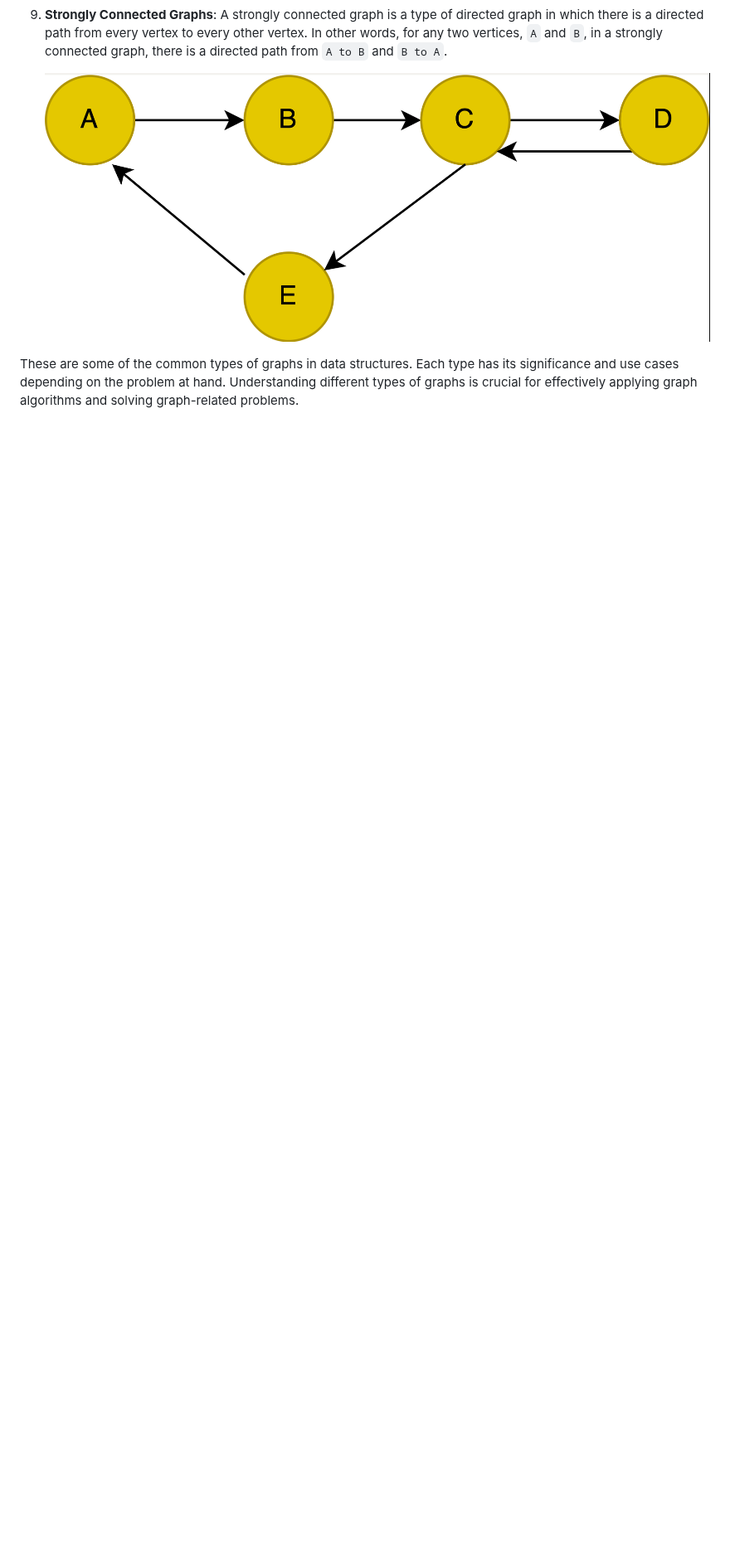
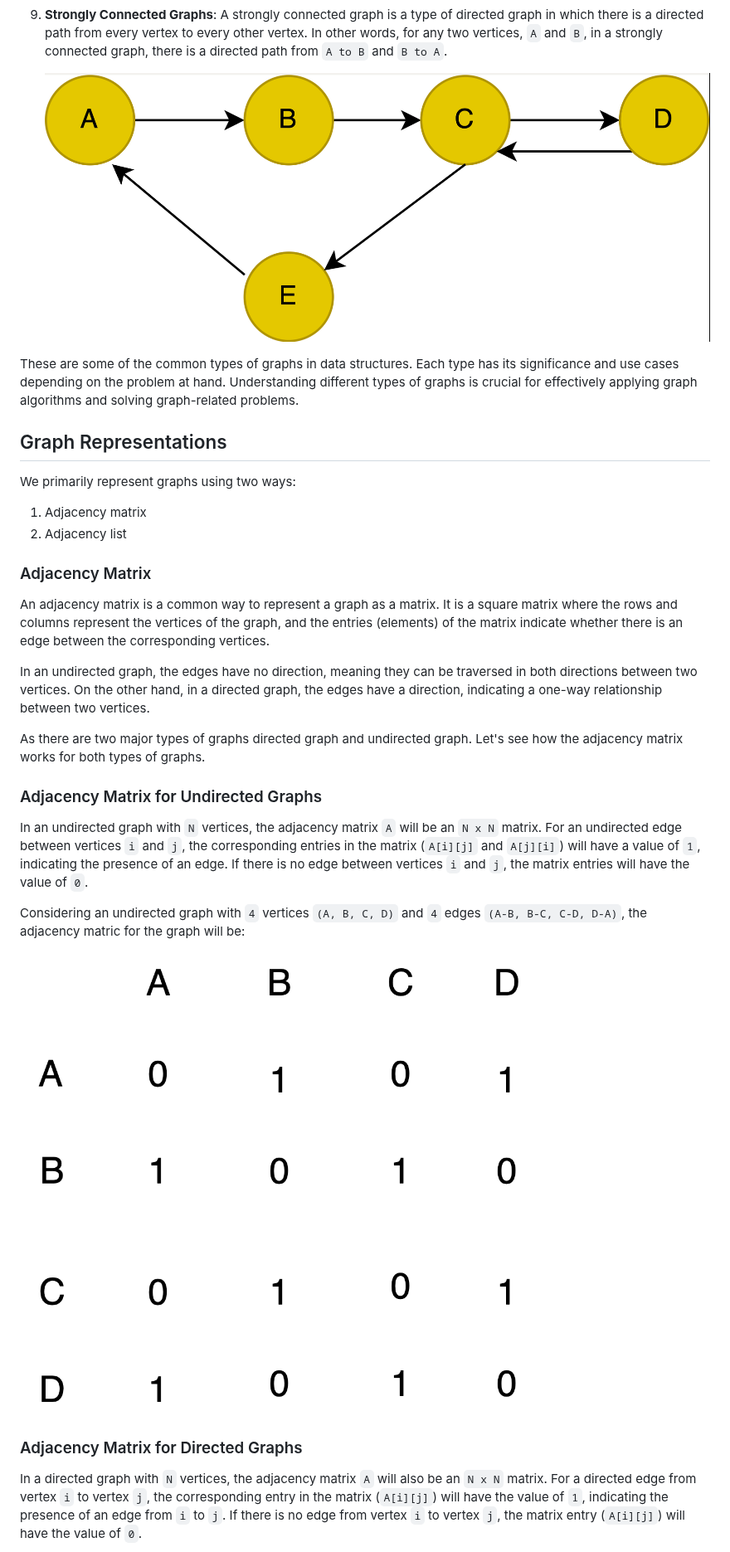
Before and after one commit to tizianocitro/ds-and-algo, a Markdown page: patterns/graph/README.md, the part around one of its changes. Shown at 83% size. Drawn GitHub-style; pictures changed too: assets/adjacency_matrix_undirected.png (added); blank space fills up the shorter version.

Commit message:
docs: added graph representations in readme

```diff
--- a/patterns/graph/README.md
+++ b/patterns/graph/README.md
@@ -124,3 +124,31 @@ There are several types of graphs, each with its specific characteristics. Here
     ![Strongly Connected Graph](/assets/strongly_connected_graph.png "Strongly Connected Graph")
 
 These are some of the common types of graphs in data structures. Each type has its significance and use cases depending on the problem at hand. Understanding different types of graphs is crucial for effectively applying graph algorithms and solving graph-related problems.
+
+## Graph Representations
+
+We primarily represent graphs using two ways:
+
+1. Adjacency matrix
+2. Adjacency list
+
+### Adjacency Matrix
+
+An adjacency matrix is a common way to represent a graph as a matrix. It is a square matrix where the rows and columns represent the vertices of the graph, and the entries (elements) of the matrix indicate whether there is an edge between the corresponding vertices.
+
+In an undirected graph, the edges have no direction, meaning they can be traversed in both directions between two vertices. On the other hand, in a directed graph, the edges have a direction, indicating a one-way relationship between two vertices.
+
+As there are two major types of graphs directed graph and undirected graph. Let's see how the adjacency matrix works for both types of graphs.
+
+### Adjacency Matrix for Undirected Graphs
+
+In an undirected graph with `N` vertices, the adjacency matrix `A` will be an `N x N` matrix. For an undirected edge between vertices `i` and `j`, the corresponding entries in the matrix (`A[i][j]` and `A[j][i]`) will have a value of `1`, indicating the presence of an edge. If there is no edge between vertices `i` and `j`, the matrix entries will have the value of `0`.
+
+Considering an undirected graph with `4` vertices `(A, B, C, D)` and `4` edges `(A-B, B-C, C-D, D-A)`, the adjacency matric for the graph will be:
+
+![Adjacency Matrix for Undirected Graphs](/assets/adjacency_matrix_undirected.png "Adjacency Matrix for Undirected Graphs")
+
+### Adjacency Matrix for Directed Graphs
+
+In a directed graph with `N` vertices, the adjacency matrix `A` will also be an `N x N` matrix. For a directed edge from vertex `i` to vertex `j`, the corresponding entry in the matrix (`A[i][j]`) will have the value of `1`, indicating the presence of an edge from `i` to `j`. If there is no edge from vertex `i` to vertex `j`, the matrix entry (`A[i][j]`) will have the value of `0`.
+
```
Also changed, not shown: other parts of patterns/graph/README.md (+27 -0 lines), assets/adjacency_list_directed.png (added), assets/adjacency_list_undirected.png (added), assets/adjacency_matrix_directed.png (added).
